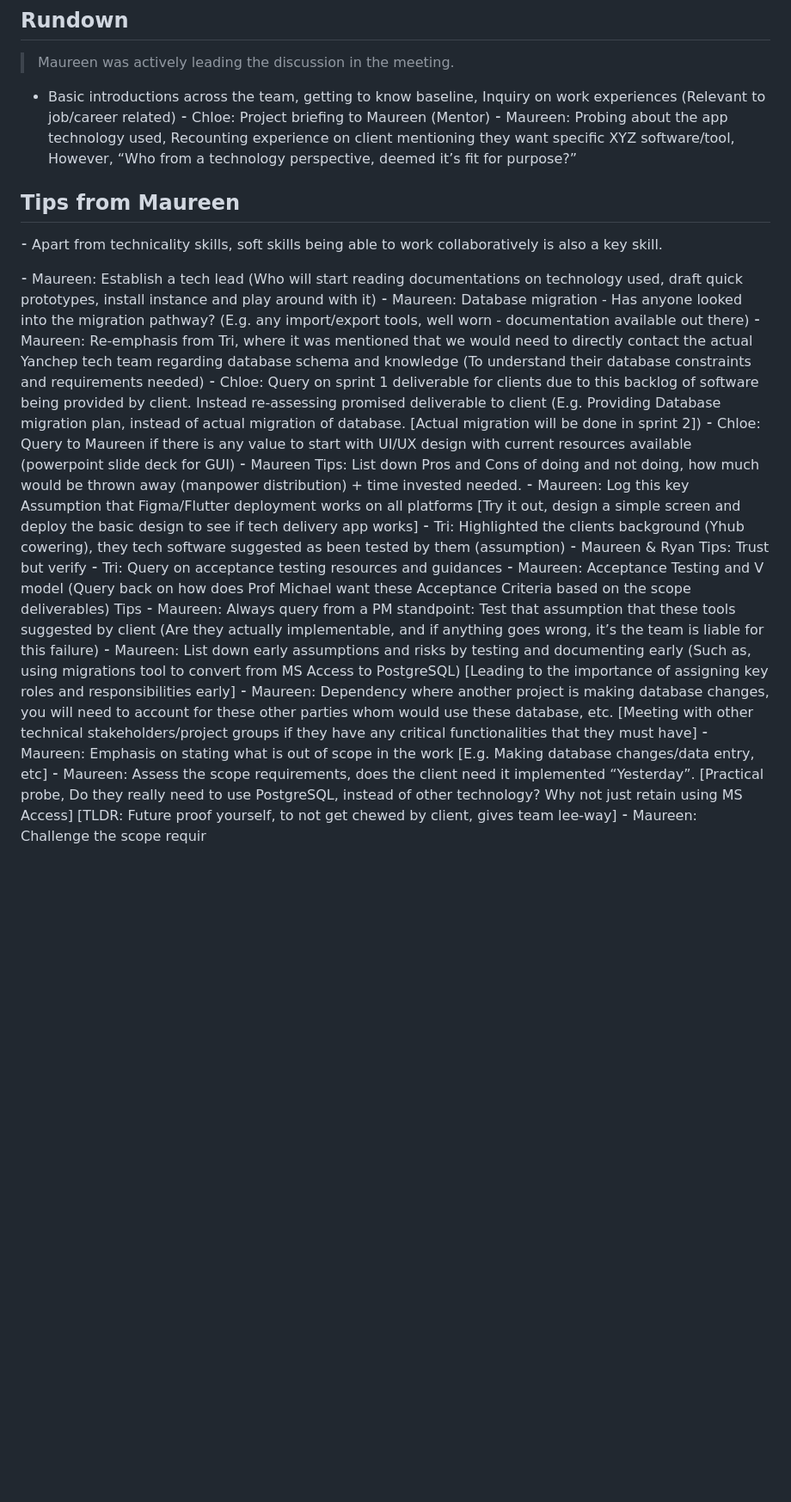
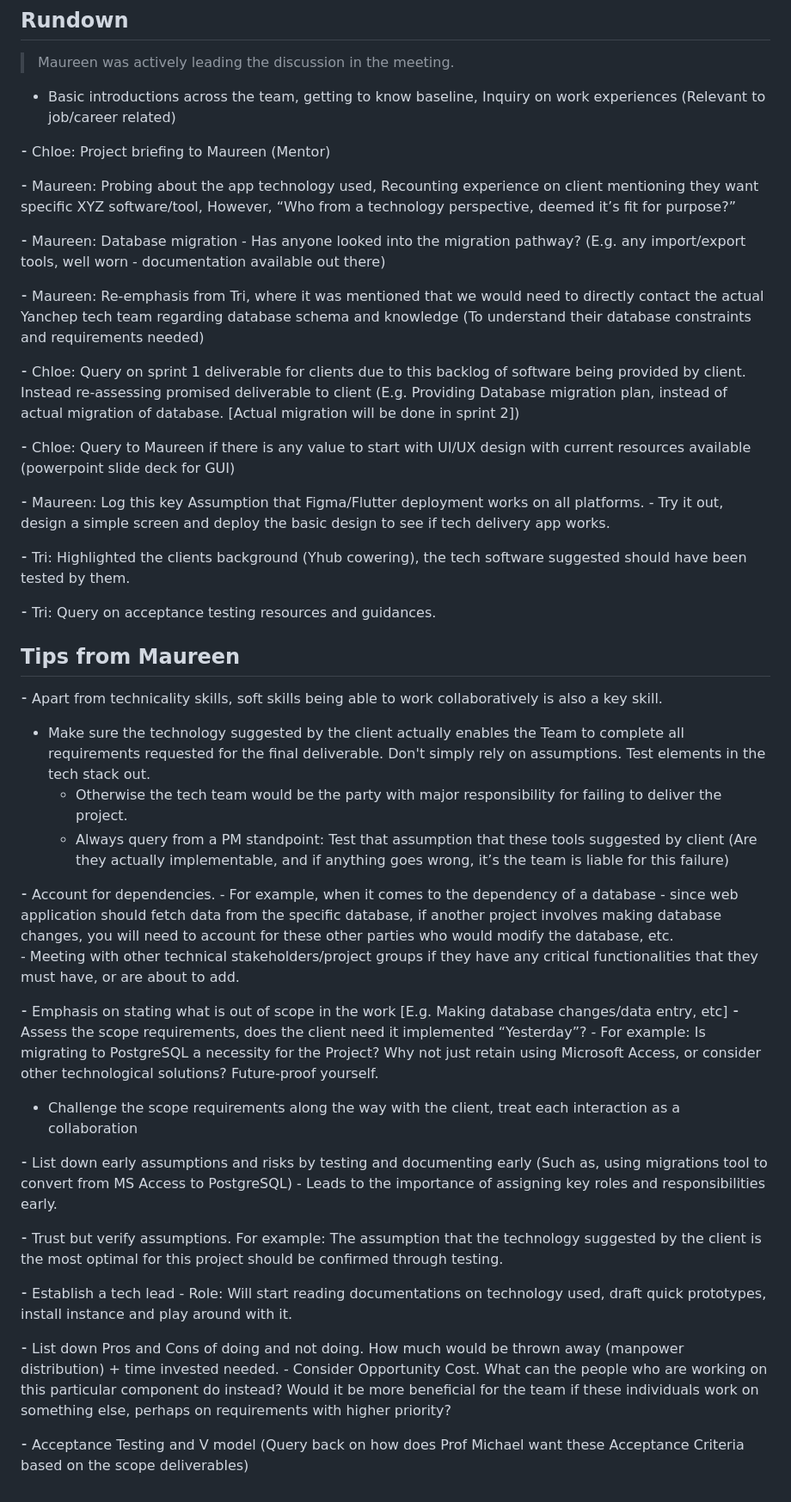
Before and after one commit to chloetychang/cits3200-group-49, a Markdown page: Meetings/Week 3/Mentor Meeting 1.md, the part around the change. Shown: that part at 86% size. Drawn GitHub-style; blank space fills up the shorter version.

Commit message:
Mentor Meeting 1 - Tidy notes

```diff
--- a/Meetings/Week 3/Mentor Meeting 1.md
+++ b/Meetings/Week 3/Mentor Meeting 1.md
@@ -12,60 +12,57 @@
 > Maureen was actively leading the discussion in the meeting.
 
 - Basic introductions across the team, getting to know baseline, Inquiry on work experiences (Relevant to job/career related)
+
 ⁃ Chloe: Project briefing to Maureen (Mentor)
+
 ⁃ Maureen: Probing about the app technology used, Recounting experience on client mentioning they want specific XYZ software/tool,
 However, “Who from a technology perspective, deemed it’s fit for purpose?”
+
+⁃ Maureen: Database migration - Has anyone looked into the migration pathway? (E.g. any import/export tools, well worn - documentation
+available out there)
+
+⁃ Maureen: Re-emphasis from Tri, where it was mentioned that we would need to directly contact the actual Yanchep tech team regarding
+database schema and knowledge (To understand their database constraints and requirements needed)
+
+⁃ Chloe: Query on sprint 1 deliverable for clients due to this backlog of software being provided by client. Instead re-assessing promised deliverable to client (E.g. Providing Database migration plan, instead of actual migration of database. [Actual migration will be done in sprint 2])
+
+⁃ Chloe: Query to Maureen if there is any value to start with UI/UX design with current resources available (powerpoint slide deck for GUI)
+
+⁃ Maureen: Log this key Assumption that Figma/Flutter deployment works on all platforms.
+    - Try it out, design a simple screen and deploy the basic design to see if tech delivery app works.
+
+⁃ Tri: Highlighted the clients background (Yhub cowering), the tech software suggested should have been tested by them.
+
+⁃ Tri: Query on acceptance testing resources and guidances.
 
 ## Tips from Maureen
 ⁃ Apart from technicality skills, soft skills being able to work collaboratively is also a key skill.
 
-⁃ Maureen: Establish a tech lead (Who will start reading
-documentations on technology used, draft quick prototypes, install instance
-and play around with it)
-⁃ Maureen: Database migration - Has anyone looked into the
-migration pathway? (E.g. any import/export tools, well worn - documentation
-available out there)
-⁃ Maureen: Re-emphasis from Tri, where it was mentioned that we
-would need to directly contact the actual Yanchep tech team regarding
-database schema and knowledge (To understand their database
-constraints and requirements needed)
-⁃ Chloe: Query on sprint 1 deliverable for clients due to this backlog
-of software being provided by client. Instead re-assessing promised
-deliverable to client (E.g. Providing Database migration plan, instead of actual
-migration of database. [Actual migration will be done in sprint 2])
-⁃ Chloe: Query to Maureen if there is any value to start with UI/UX
-design with current resources available (powerpoint slide deck for GUI)
-⁃ Maureen Tips: List down Pros and Cons of doing and not doing,
-how much would be thrown away (manpower distribution) + time invested
+- Make sure the technology suggested by the client actually enables the Team to complete all requirements requested for the final deliverable. Don't simply rely on assumptions. Test elements in the tech stack out.
+    - Otherwise the tech team would be the party with major responsibility for failing to deliver the project.
+    - Always query from a PM standpoint: Test that assumption that these tools suggested by client (Are they actually implementable, and if anything goes wrong, it’s the team is liable for this failure)
+
+⁃ Account for dependencies.
+    - For example, when it comes to the dependency of a database - since web application should fetch data from the specific database, if another project involves making database changes, you will need to account for these other parties who would modify the database, etc.
+        - Meeting with other technical stakeholders/project groups if they have any critical functionalities that they must have, or are about to add.
+
+⁃ Emphasis on stating what is out of scope in the work [E.g. Making database changes/data entry, etc]
+    ⁃ Assess the scope requirements, does the client need it implemented “Yesterday”?
+    - For example: Is migrating to PostgreSQL a necessity for the Project? Why not just retain using Microsoft Access, or consider other technological solutions? Future-proof yourself.
+
+- Challenge the scope requirements along the way with the client, treat each interaction as a collaboration
+
+⁃ List down early assumptions and risks by testing and documenting early (Such as, using migrations tool to convert from MS
+Access to PostgreSQL)
+    - Leads to the importance of assigning key roles and responsibilities early.
+
+⁃ Trust but verify assumptions. For example: The assumption that the technology suggested by the client is the most optimal for this project should be confirmed through testing.
+
+⁃ Establish a tech lead
+    - Role: Will start reading documentations on technology used, draft quick prototypes, install instance and play around with it.
+
+⁃ List down Pros and Cons of doing and not doing. How much would be thrown away (manpower distribution) + time invested
 needed.
-⁃ Maureen: Log this key Assumption that Figma/Flutter deployment
-works on all platforms [Try it out, design a simple screen and deploy the
-basic design to see if tech delivery app works]
-⁃ Tri: Highlighted the clients background (Yhub cowering), they tech
-software suggested as been tested by them (assumption)
-⁃ Maureen & Ryan Tips: Trust but verify
-⁃ Tri: Query on acceptance testing resources and guidances
-⁃ Maureen: Acceptance Testing and V model (Query back on how
-does Prof Michael want these Acceptance Criteria based on the scope
-deliverables)
-Tips
-⁃ Maureen: Always query from a PM standpoint: Test that
-assumption that these tools suggested by client (Are they actually
-implementable, and if anything goes wrong, it’s the team is liable for this
-failure)
-⁃ Maureen: List down early assumptions and risks by testing and
-documenting early (Such as, using migrations tool to convert from MS
-Access to PostgreSQL) [Leading to the importance of assigning key roles
-and responsibilities early]
-⁃ Maureen: Dependency where another project is making database
-changes, you will need to account for these other parties whom would use
-these database, etc. [Meeting with other technical stakeholders/project
-groups if they have any critical functionalities that they must have]
-⁃ Maureen: Emphasis on stating what is out of scope in the work
-[E.g. Making database changes/data entry, etc]
-⁃ Maureen: Assess the scope requirements, does the client need it
-implemented “Yesterday”. [Practical probe, Do they really need to use
-PostgreSQL, instead of other technology? Why not just retain using MS
-Access] [TLDR: Future proof yourself, to not get chewed by client, gives
-team lee-way]
-⁃ Maureen: Challenge the scope requir
+    - Consider Opportunity Cost. What can the people who are working on this particular component do instead? Would it be more beneficial for the team if these individuals work on something else, perhaps on requirements with higher priority?
+
+⁃ Acceptance Testing and V model (Query back on how does Prof Michael want these Acceptance Criteria based on the scope deliverables)
```
